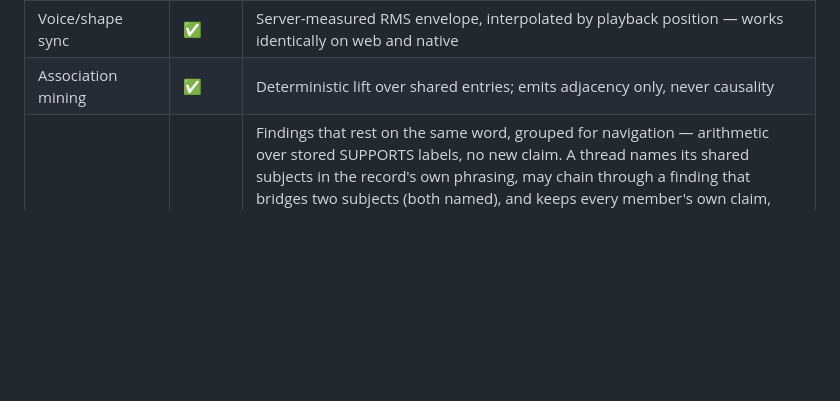
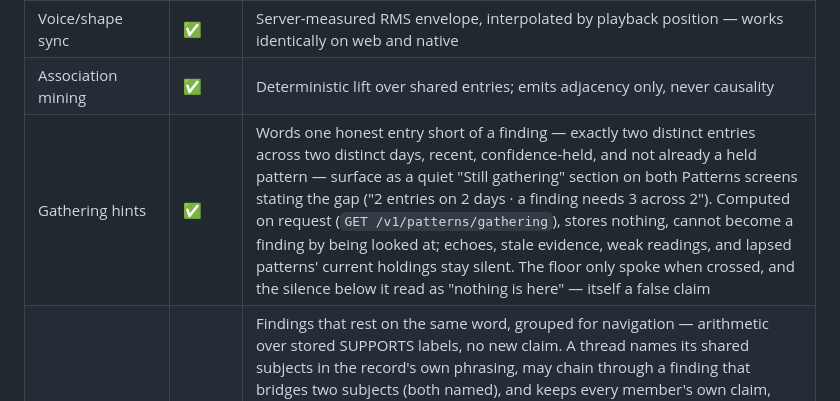
Before and after one commit to patrikmh/cogcomp, a Markdown page: docs/PROGRESS.md, the part around the change. Rendered like a GitHub page; blank space fills up the shorter version.

Commit message:
Record gathering hints where the other detectors are recorded

```diff
--- a/docs/PROGRESS.md
+++ b/docs/PROGRESS.md
@@ -117,6 +117,7 @@ Built because the product needed them, not because the spec asked:
 | Local calendars | ✅ | Every capture path records the IANA zone it was written in (`observations.timezone`, `conversation_turns.timezone`); the weekday and lag detectors count days in the writer's own calendar and only say `(UTC)` when some of their evidence predates that |
 | Voice/shape sync | ✅ | Server-measured RMS envelope, interpolated by playback position — works identically on web and native |
 | Association mining | ✅ | Deterministic lift over shared entries; emits adjacency only, never causality |
+| Gathering hints | ✅ | Words one honest entry short of a finding — exactly two distinct entries across two distinct days, recent, confidence-held, and not already a held pattern — surface as a quiet "Still gathering" section on both Patterns screens stating the gap ("2 entries on 2 days · a finding needs 3 across 2"). Computed on request (`GET /v1/patterns/gathering`), stores nothing, cannot become a finding by being looked at; echoes, stale evidence, weak readings, and lapsed patterns' current holdings stay silent. The floor only spoke when crossed, and the silence below it read as "nothing is here" — itself a false claim |
 | Threads | ✅ | Findings that rest on the same word, grouped for navigation — arithmetic over stored SUPPORTS labels, no new claim. A thread names its shared subjects in the record's own phrasing, may chain through a finding that bridges two subjects (both named), and keeps every member's own claim, confidence, and way in. `GET /v1/patterns/threads`; shown on the web and mobile Patterns screens, gated behind the findings switch like every other conclusions view. Recent temporal shifts whose label matches a subject join the card as a "changed lately" row (exact normalised-label match only, linking to Week) — the freshest signal without cross-referencing two screens |
 | Within-day ordering | ✅ | The only detector that reads the clock rather than the calendar, and the only one that refuses backfilled entries — a day reconstructed later is recall, and recall is pulled toward peaks and endings, which is exactly what distorts the order of two moments (`MAX_RECALL_DELAY`, six hours): something written earlier in the day than something else, repeatedly. Needs two different entries at least ten minutes apart — one sitting split in two is a writing habit, not a sequence — four days across three weeks, and three days in four showing the order. Suppressed when the pair runs both ways. Reports a median gap, so one very long day cannot stretch it |
 | Stated-vs-recorded | ✅ | The first detector built on an absence: something named as a value or need, and something recorded as done, that stay apart in the record where independence predicted three or more shared days. Reports two counts and the overlap — never *should*, *but*, or *despite*. Beliefs are excluded so a self-criticism is never read as a goal someone is failing; days nobody wrote enlarge the denominator, so silence can only make it quieter |
```
